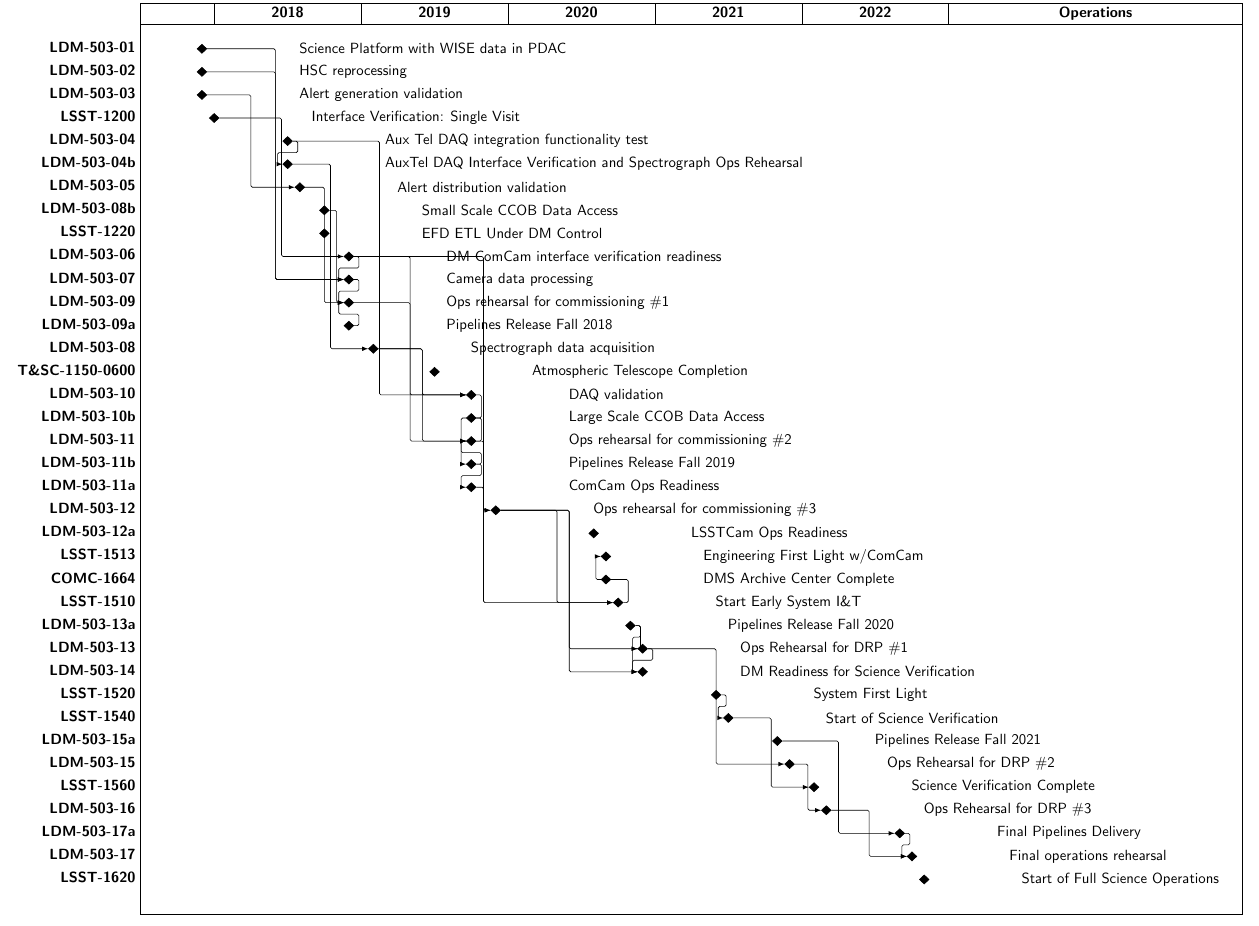
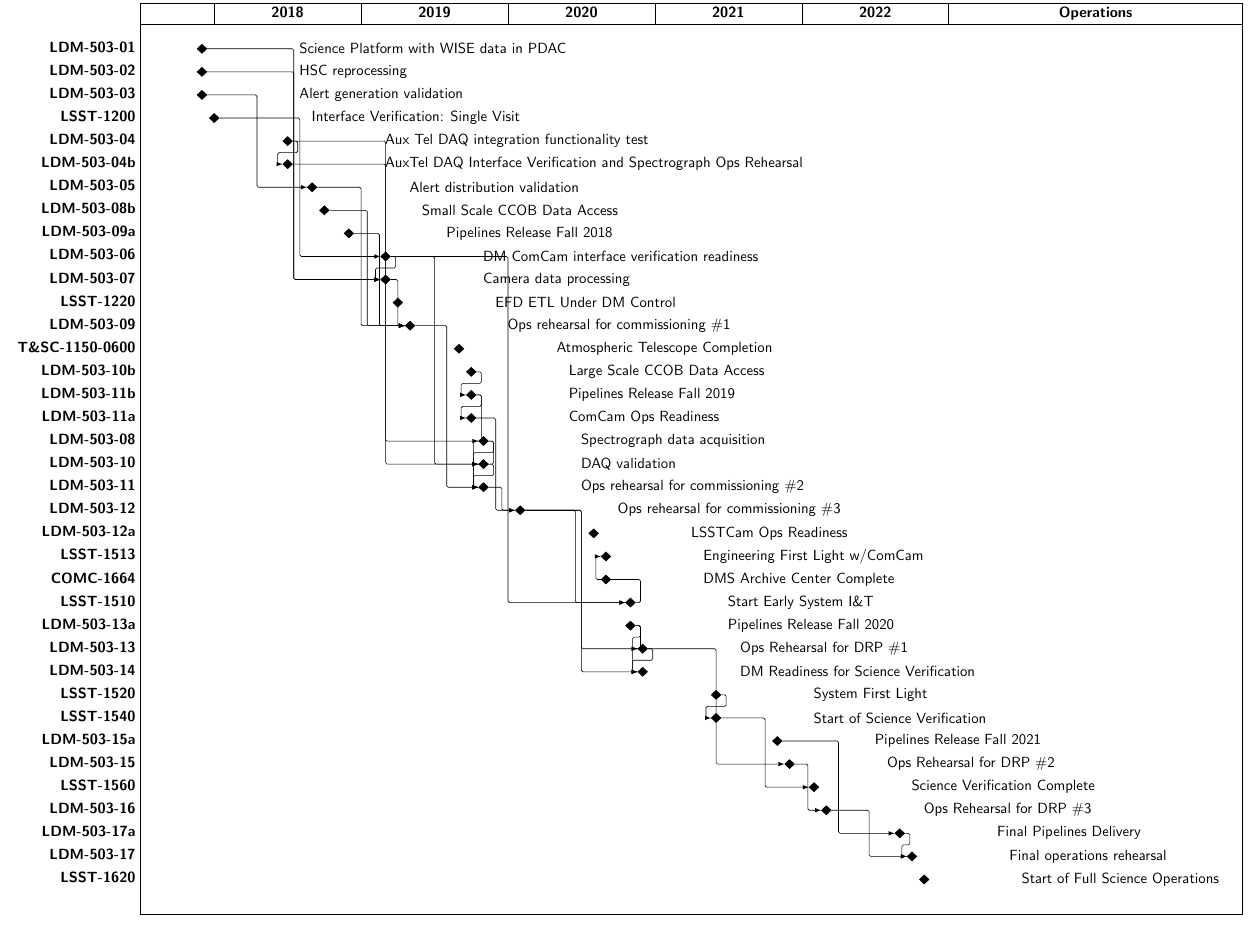
Before and after one commit to lsst-dm/images, a LaTeX document (src/DMMasterSchedule.tex): part of the page, cut so that both start at the same text. Compiled offline with pdfLaTeX.

Commit message:
Update master schedule for ME 18-10.

```diff
--- a/src/DMMasterSchedule.tex
+++ b/src/DMMasterSchedule.tex
@@ -39,30 +39,30 @@
 \ganttmilestone[name=lsst1200,progress label text=Interface Verification: Single Visit\phantom{#1},progress=100]{LSST-1200}{6} \ganttnewline
 \ganttmilestone[name=ldm50304,progress label text=Aux Tel DAQ integration functionality test\phantom{#1},progress=100]{LDM-503-04}{12} \ganttnewline
 \ganttmilestone[name=ldm50304b,progress label text=AuxTel DAQ Interface Verification and Spectrograph Ops Rehearsal\phantom{#1},progress=100]{LDM-503-04b}{12} \ganttnewline
-\ganttmilestone[name=ldm50305,progress label text=Alert distribution validation\phantom{#1},progress=100]{LDM-503-05}{13} \ganttnewline
+\ganttmilestone[name=ldm50305,progress label text=Alert distribution validation\phantom{#1},progress=100]{LDM-503-05}{14} \ganttnewline
 \ganttmilestone[name=ldm50308b,progress label text=Small Scale CCOB Data Access\phantom{#1},progress=100]{LDM-503-08b}{15} \ganttnewline
-\ganttmilestone[name=lsst1220,progress label text=EFD ETL Under DM Control\phantom{#1},progress=100]{LSST-1220}{15} \ganttnewline
-\ganttmilestone[name=ldm50306,progress label text=DM ComCam interface verification readiness\phantom{#1},progress=100]{LDM-503-06}{17} \ganttnewline
-\ganttmilestone[name=ldm50307,progress label text=Camera data processing\phantom{#1},progress=100]{LDM-503-07}{17} \ganttnewline
-\ganttmilestone[name=ldm50309,progress label text=Ops rehearsal for commissioning \#1\phantom{#1},progress=100]{LDM-503-09}{17} \ganttnewline
 \ganttmilestone[name=ldm50309a,progress label text=Pipelines Release Fall 2018\phantom{#1},progress=100]{LDM-503-09a}{17} \ganttnewline
-\ganttmilestone[name=ldm50308,progress label text=Spectrograph data acquisition\phantom{#1},progress=100]{LDM-503-08}{19} \ganttnewline
-\ganttmilestone[name=tsc11500600,progress label text=Atmospheric Telescope Completion\phantom{#1},progress=100]{T\&SC-1150-0600}{24} \ganttnewline
-\ganttmilestone[name=ldm50310,progress label text=DAQ validation\phantom{#1},progress=100]{LDM-503-10}{27} \ganttnewline
+\ganttmilestone[name=ldm50306,progress label text=DM ComCam interface verification readiness\phantom{#1},progress=100]{LDM-503-06}{20} \ganttnewline
+\ganttmilestone[name=ldm50307,progress label text=Camera data processing\phantom{#1},progress=100]{LDM-503-07}{20} \ganttnewline
+\ganttmilestone[name=lsst1220,progress label text=EFD ETL Under DM Control\phantom{#1},progress=100]{LSST-1220}{21} \ganttnewline
+\ganttmilestone[name=ldm50309,progress label text=Ops rehearsal for commissioning \#1\phantom{#1},progress=100]{LDM-503-09}{22} \ganttnewline
+\ganttmilestone[name=tsc11500600,progress label text=Atmospheric Telescope Completion\phantom{#1},progress=100]{T\&SC-1150-0600}{26} \ganttnewline
 \ganttmilestone[name=ldm50310b,progress label text=Large Scale CCOB Data Access\phantom{#1},progress=100]{LDM-503-10b}{27} \ganttnewline
-\ganttmilestone[name=ldm50311,progress label text=Ops rehearsal for commissioning \#2\phantom{#1},progress=100]{LDM-503-11}{27} \ganttnewline
 \ganttmilestone[name=ldm50311b,progress label text=Pipelines Release Fall 2019\phantom{#1},progress=100]{LDM-503-11b}{27} \ganttnewline
 \ganttmilestone[name=ldm50311a,progress label text=ComCam Ops Readiness\phantom{#1},progress=100]{LDM-503-11a}{27} \ganttnewline
-\ganttmilestone[name=ldm50312,progress label text=Ops rehearsal for commissioning \#3\phantom{#1},progress=100]{LDM-503-12}{29} \ganttnewline
+\ganttmilestone[name=ldm50308,progress label text=Spectrograph data acquisition\phantom{#1},progress=100]{LDM-503-08}{28} \ganttnewline
+\ganttmilestone[name=ldm50310,progress label text=DAQ validation\phantom{#1},progress=100]{LDM-503-10}{28} \ganttnewline
+\ganttmilestone[name=ldm50311,progress label text=Ops rehearsal for commissioning \#2\phantom{#1},progress=100]{LDM-503-11}{28} \ganttnewline
+\ganttmilestone[name=ldm50312,progress label text=Ops rehearsal for commissioning \#3\phantom{#1},progress=100]{LDM-503-12}{31} \ganttnewline
 \ganttmilestone[name=ldm50312a,progress label text=LSSTCam Ops Readiness\phantom{#1},progress=100]{LDM-503-12a}{37} \ganttnewline
 \ganttmilestone[name=lsst1513,progress label text=Engineering First Light w/ComCam\phantom{#1},progress=100]{LSST-1513}{38} \ganttnewline
 \ganttmilestone[name=comc1664,progress label text=DMS Archive Center Complete\phantom{#1},progress=100]{COMC-1664}{38} \ganttnewline
-\ganttmilestone[name=lsst1510,progress label text=Start Early System I\&T\phantom{#1},progress=100]{LSST-1510}{39} \ganttnewline
+\ganttmilestone[name=lsst1510,progress label text=Start Early System I\&T\phantom{#1},progress=100]{LSST-1510}{40} \ganttnewline
 \ganttmilestone[name=ldm50313a,progress label text=Pipelines Release Fall 2020\phantom{#1},progress=100]{LDM-503-13a}{40} \ganttnewline
 \ganttmilestone[name=ldm50313,progress label text=Ops Rehearsal for DRP \#1\phantom{#1},progress=100]{LDM-503-13}{41} \ganttnewline
 \ganttmilestone[name=ldm50314,progress label text=DM Readiness for Science Verification\phantom{#1},progress=100]{LDM-503-14}{41} \ganttnewline
 \ganttmilestone[name=lsst1520,progress label text=System First Light\phantom{#1},progress=100]{LSST-1520}{47} \ganttnewline
-\ganttmilestone[name=lsst1540,progress label text=Start of Science Verification\phantom{#1},progress=100]{LSST-1540}{48} \ganttnewline
+\ganttmilestone[name=lsst1540,progress label text=Start of Science Verification\phantom{#1},progress=100]{LSST-1540}{47} \ganttnewline
 \ganttmilestone[name=ldm50315a,progress label text=Pipelines Release Fall 2021\phantom{#1},progress=100]{LDM-503-15a}{52} \ganttnewline
 \ganttmilestone[name=ldm50315,progress label text=Ops Rehearsal for DRP \#2\phantom{#1},progress=100]{LDM-503-15}{53} \ganttnewline
 \ganttmilestone[name=lsst1560,progress label text=Science Verification Complete\phantom{#1},progress=100]{LSST-1560}{55} \ganttnewline
@@ -74,25 +74,25 @@
 \ganttlink{ldm50302}{ldm50307}
 \ganttlink{ldm50303}{ldm50305}
 \ganttlink{lsst1200}{ldm50306}
+\ganttlink{ldm50304}{ldm50310}
 \ganttlink{ldm50304}{ldm50304b}
-\ganttlink{ldm50304}{ldm50310}
 \ganttlink{ldm50304b}{ldm50308}
 \ganttlink{ldm50305}{ldm50309}
 \ganttlink{ldm50308b}{ldm50309}
+\ganttlink{ldm50309a}{ldm50309}
 \ganttlink{ldm50306}{ldm50307}
+\ganttlink{ldm50306}{ldm50310}
 \ganttlink{ldm50306}{lsst1510}
-\ganttlink{ldm50306}{ldm50310}
 \ganttlink{ldm50307}{ldm50309}
 \ganttlink{ldm50309}{ldm50311}
-\ganttlink{ldm50309a}{ldm50309}
-\ganttlink{ldm50308}{ldm50311}
-\ganttlink{ldm50308}{ldm50310}
-\ganttlink{ldm50310}{ldm50311}
 \ganttlink{ldm50310b}{ldm50311b}
-\ganttlink{ldm50311}{ldm50312}
 \ganttlink{ldm50311b}{ldm50311}
 \ganttlink{ldm50311b}{ldm50311a}
 \ganttlink{ldm50311a}{ldm50312}
+\ganttlink{ldm50308}{ldm50310}
+\ganttlink{ldm50308}{ldm50311}
+\ganttlink{ldm50310}{ldm50311}
+\ganttlink{ldm50311}{ldm50312}
 \ganttlink{ldm50312}{lsst1510}
 \ganttlink{ldm50312}{ldm50313}
 \ganttlink{ldm50312}{ldm50314}
```
Also changed, not shown: DMMasterSchedule.pdf, src/DMMasterSchedule.tex (2 more changed lines).
